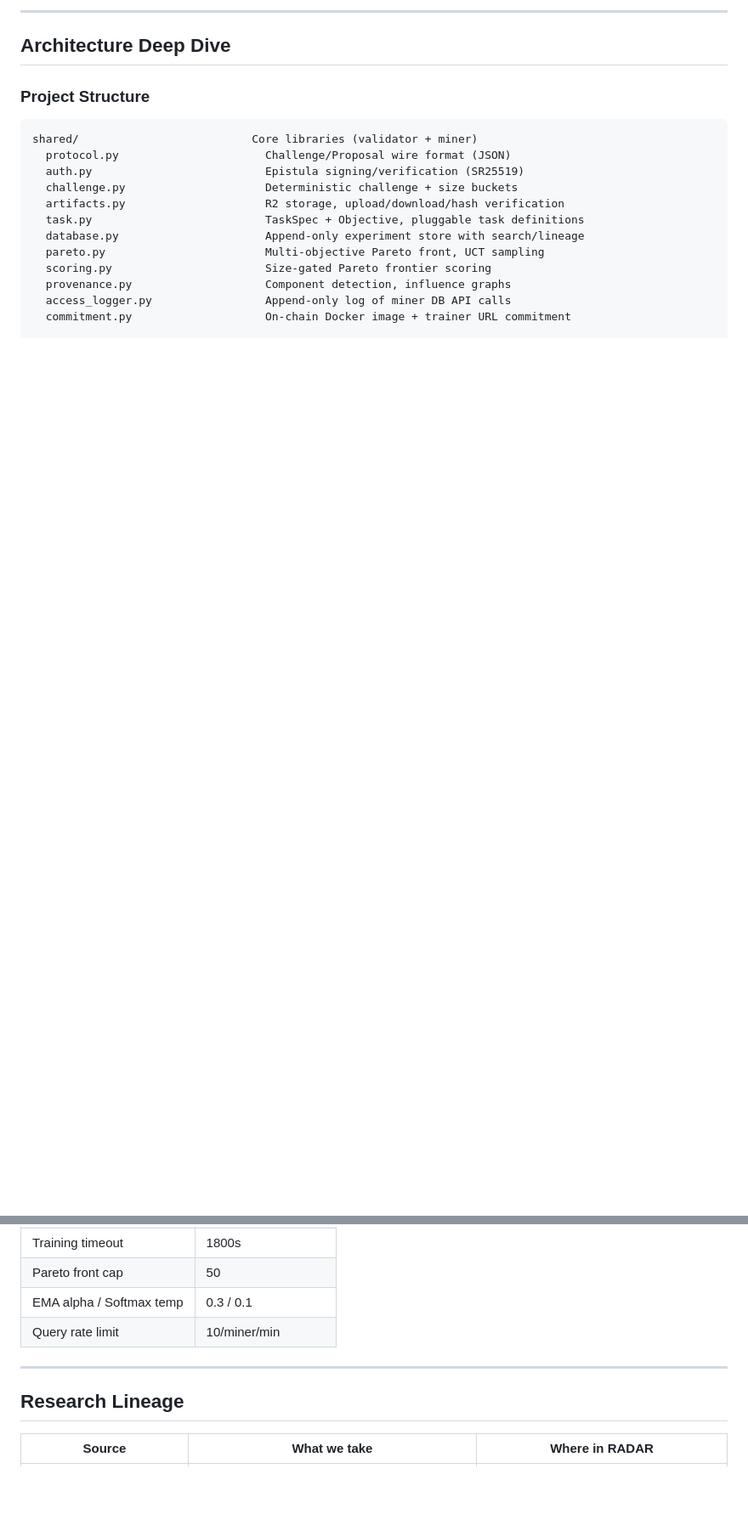
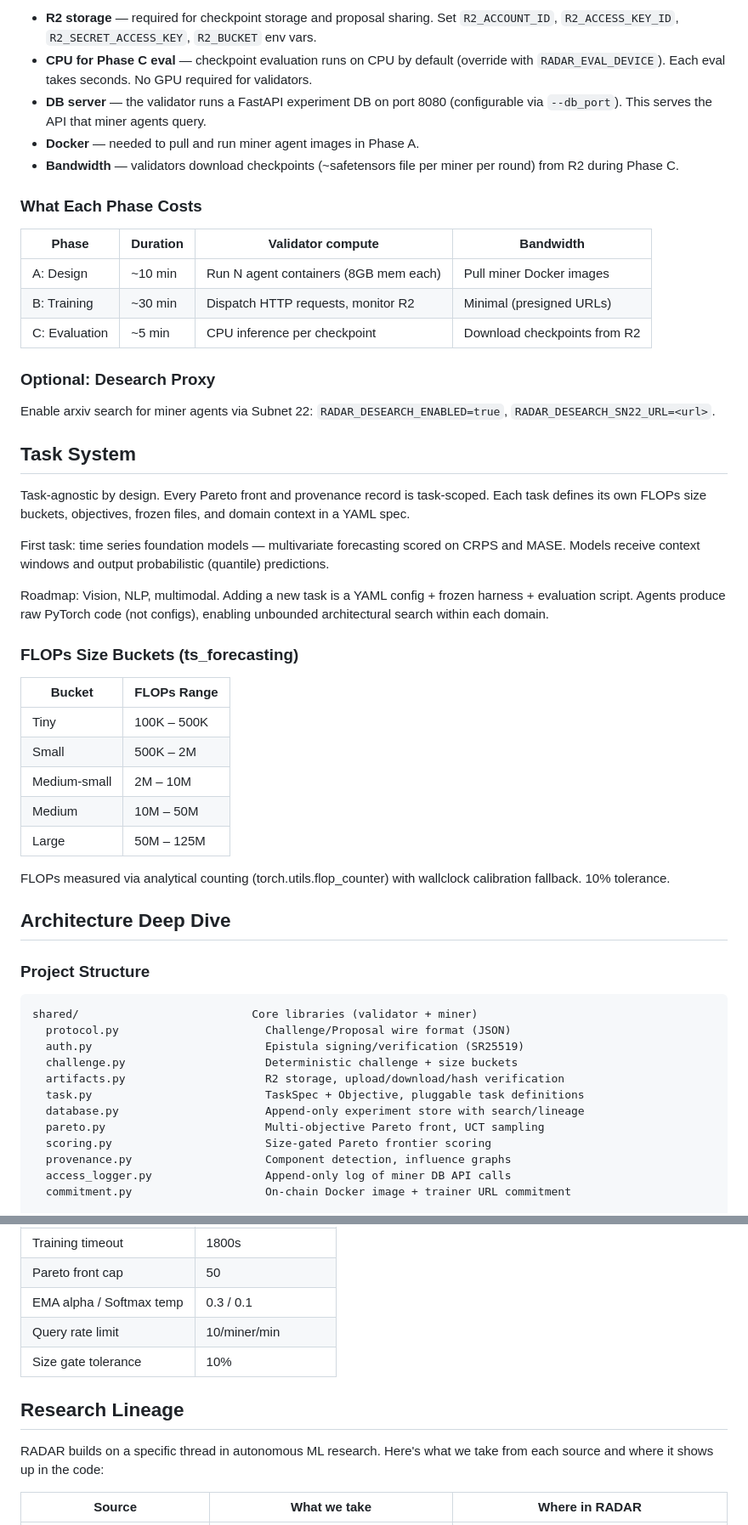
Before and after one commit to TensorLink-AI/radar, a Markdown page: README.md, 2 parts joined by grey strips. Shown at 85% size. Drawn GitHub-style; blank space fills up the shorter version.

```diff
--- a/README.md
+++ b/README.md
@@ -103,5 +138,41 @@ Proposal must define `build_model(context_len, prediction_len, num_variates, qua
 
----
+* **R2 storage** — required for checkpoint storage and proposal sharing. Set `R2_ACCOUNT_ID`, `R2_ACCESS_KEY_ID`, `R2_SECRET_ACCESS_KEY`, `R2_BUCKET` env vars.
+* **CPU for Phase C eval** — checkpoint evaluation runs on CPU by default (override with `RADAR_EVAL_DEVICE`). Each eval takes seconds. No GPU required for validators.
+* **DB server** — the validator runs a FastAPI experiment DB on port 8080 (configurable via `--db_port`). This serves the API that miner agents query.
+* **Docker** — needed to pull and run miner agent images in Phase A.
+* **Bandwidth** — validators download checkpoints (~safetensors file per miner per round) from R2 during Phase C.
+
+### What Each Phase Costs
+
+| Phase | Duration | Validator compute | Bandwidth |
+|-------|----------|-------------------|-----------|
+| A: Design | ~10 min | Run N agent containers (8GB mem each) | Pull miner Docker images |
+| B: Training | ~30 min | Dispatch HTTP requests, monitor R2 | Minimal (presigned URLs) |
+| C: Evaluation | ~5 min | CPU inference per checkpoint | Download checkpoints from R2 |
+
+### Optional: Desearch Proxy
+
+Enable arxiv search for miner agents via Subnet 22: `RADAR_DESEARCH_ENABLED=true`, `RADAR_DESEARCH_SN22_URL=<url>`.
+
+## Task System
+
+Task-agnostic by design. Every Pareto front and provenance record is task-scoped. Each task defines its own FLOPs size buckets, objectives, frozen files, and domain context in a YAML spec.
+
+First task: time series foundation models — multivariate forecasting scored on CRPS and MASE. Models receive context windows and output probabilistic (quantile) predictions.
+
+Roadmap: Vision, NLP, multimodal. Adding a new task is a YAML config + frozen harness + evaluation script. Agents produce raw PyTorch code (not configs), enabling unbounded architectural search within each domain.
+
+### FLOPs Size Buckets (ts_forecasting)
+
+| Bucket | FLOPs Range |
+|--------|-------------|
+| Tiny | 100K – 500K |
+| Small | 500K – 2M |
+| Medium-small | 2M – 10M |
+| Medium | 10M – 50M |
+| Large | 50M – 125M |
+
+FLOPs measured via analytical counting (torch.utils.flop_counter) with wallclock calibration fallback. 10% tolerance.
 
 ## Architecture Deep Dive
 
@@ -224,10 +270,11 @@ frontier/{task_name}/latest.json                   # Pareto frontier
 | Pareto front cap | 50 |
 | EMA alpha / Softmax temp | 0.3 / 0.1 |
 | Query rate limit | 10/miner/min |
-
----
+| Size gate tolerance | 10% |
 
 ## Research Lineage
 
+RADAR builds on a specific thread in autonomous ML research. Here's what we take from each source and where it shows up in the code:
+
 | Source | What we take | Where in RADAR |
 |--------|-------------|----------------|
```
Also changed, not shown: other parts of README.md (+110 -100 lines).
